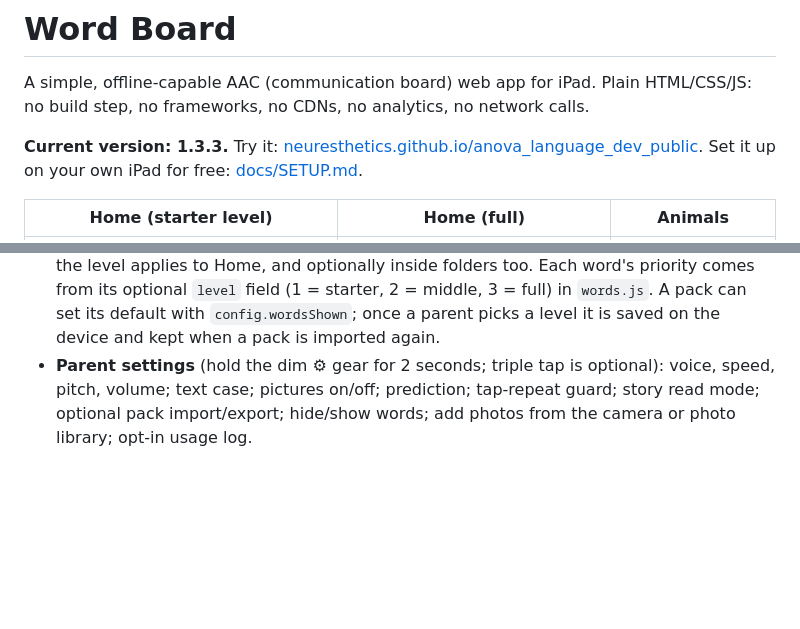
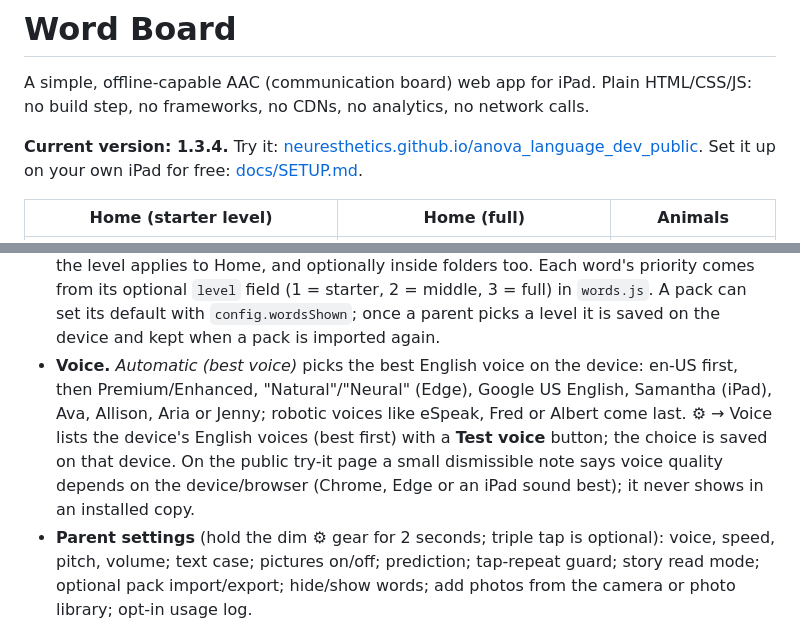
Before and after one commit to neuresthetics/anova_language_dev_public, a Markdown page: README.md, 2 parts joined by grey strips. Drawn GitHub-style; blank space fills up the shorter version.

Commit message:
Word Board 1.3.4: rank voices by quality for Automatic, picker sorted best-first, try-it notice on github.io only, SW cache v17

```diff
--- a/README.md
+++ b/README.md
@@ -3,7 +3,7 @@
 A simple, offline-capable AAC (communication board) web app for iPad. Plain HTML/CSS/JS:
 no build step, no frameworks, no CDNs, no analytics, no network calls.
 
-**Current version: 1.3.3.** Try it: [neuresthetics.github.io/anova_language_dev_public](https://neuresthetics.github.io/anova_language_dev_public/).
+**Current version: 1.3.4.** Try it: [neuresthetics.github.io/anova_language_dev_public](https://neuresthetics.github.io/anova_language_dev_public/).
 Set it up on your own iPad for free: [docs/SETUP.md](docs/SETUP.md).
 
 | Home (starter level) | Home (full) | Animals |
@@ -68,6 +68,12 @@ its pack.json has `"replace": true`.
   `level` field (1 = starter, 2 = middle, 3 = full) in `words.js`. A pack can set its default
   with `config.wordsShown`; once a parent picks a level it is saved on the device and kept when
   a pack is imported again.
+- **Voice.** *Automatic (best voice)* picks the best English voice on the device: en-US first,
+  then Premium/Enhanced, "Natural"/"Neural" (Edge), Google US English, Samantha (iPad), Ava,
+  Allison, Aria or Jenny; robotic voices like eSpeak, Fred or Albert come last. ⚙ → Voice lists
+  the device's English voices (best first) with a **Test voice** button; the choice is saved on
+  that device. On the public try-it page a small dismissible note says voice quality depends on
+  the device/browser (Chrome, Edge or an iPad sound best); it never shows in an installed copy.
 - **Parent settings** (hold the dim ⚙ gear for 2 seconds; triple tap is optional):
   voice, speed, pitch, volume; text case; pictures on/off; prediction; tap-repeat guard;
   story read mode; optional pack import/export; hide/show words; add photos from the
```
Also changed, not shown: docs/screenshots/settings-voice-picker.png (added), docs/screenshots/try-it-notice-landscape.png (added), docs/screenshots/try-it-notice-portrait.png (added), 4 other files.
